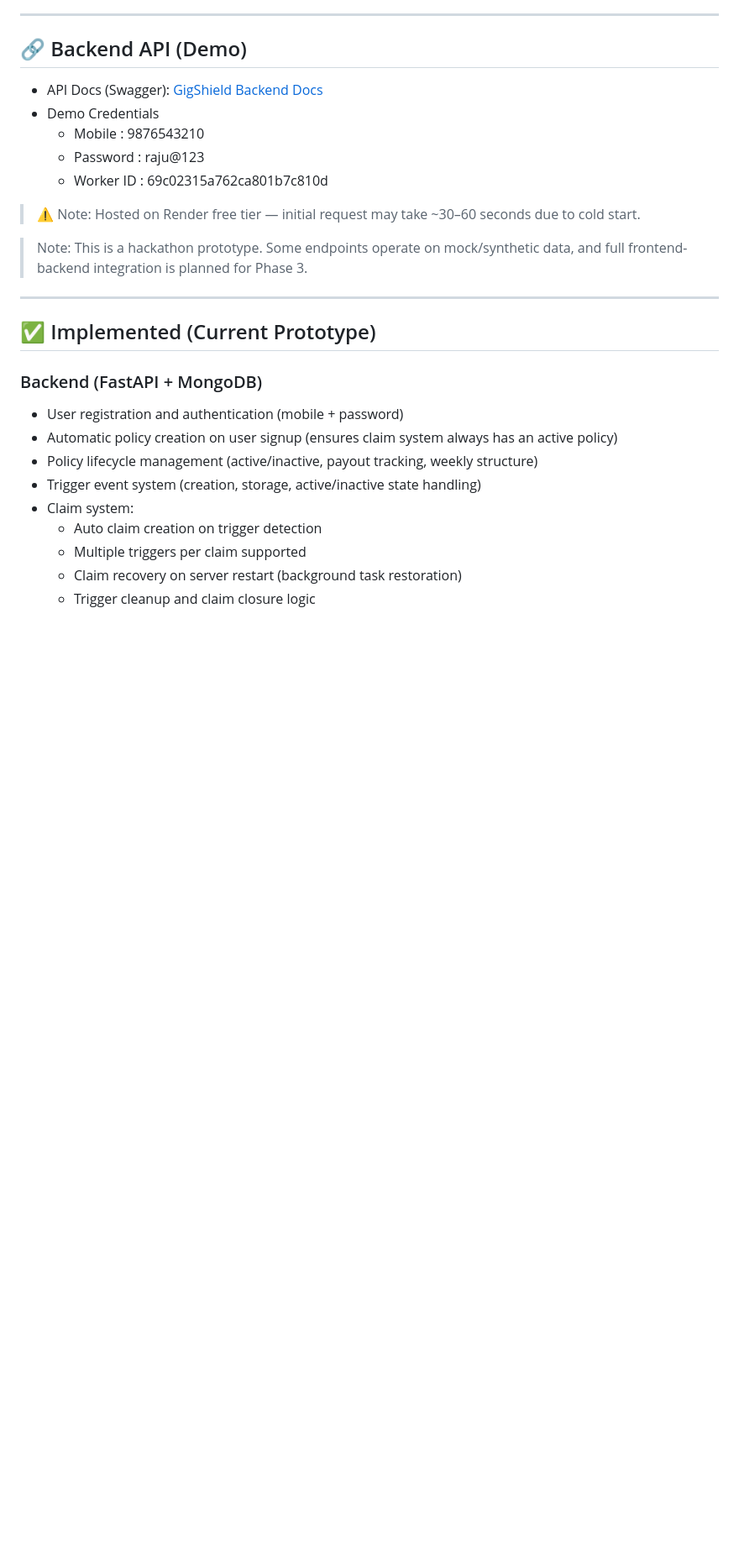
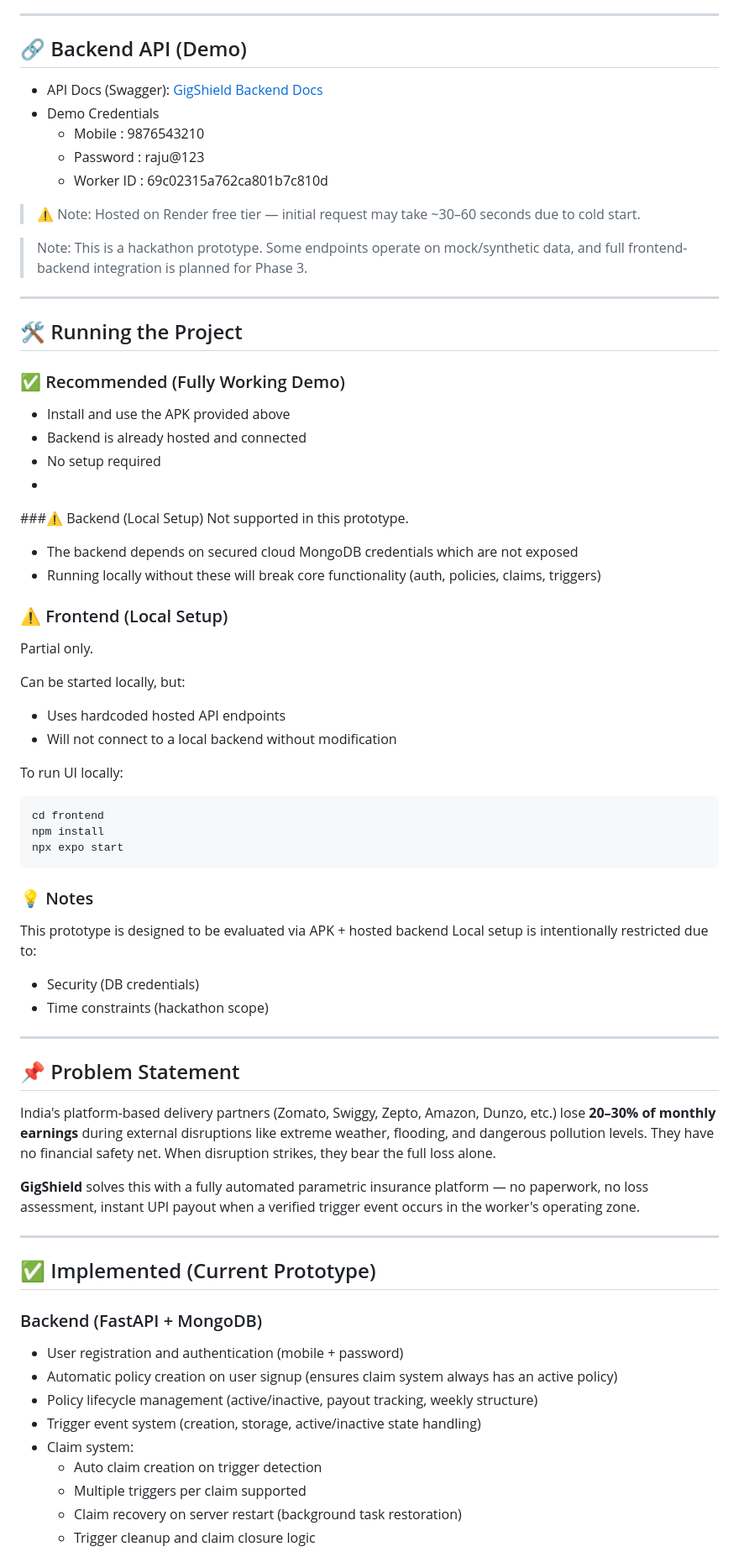
Before and after one commit to LinearTundra/Guidewire-DEVTrails, a Markdown page: README.md, the part around one of its changes. Shown at 84% size. Drawn GitHub-style; blank space fills up the shorter version.

````diff
--- a/README.md
+++ b/README.md
@@ -30,6 +30,48 @@
 > ⚠️ Note: Hosted on Render free tier — initial request may take ~30–60 seconds due to cold start.
 
 > Note: This is a hackathon prototype. Some endpoints operate on mock/synthetic data, and full frontend-backend integration is planned for Phase 3.
+
+---
+
+## 🛠️ Running the Project
+
+### ✅ Recommended (Fully Working Demo)
+- Install and use the APK provided above
+- Backend is already hosted and connected
+- No setup required
+-
+###⚠️ Backend (Local Setup)
+Not supported in this prototype.
+- The backend depends on secured cloud MongoDB credentials which are not exposed
+- Running locally without these will break core functionality (auth, policies, claims, triggers)
+
+### ⚠️ Frontend (Local Setup)
+Partial only.
+
+Can be started locally, but:
+- Uses hardcoded hosted API endpoints
+- Will not connect to a local backend without modification
+
+To run UI locally:
+```
+cd frontend
+npm install
+npx expo start
+```
+
+### 💡 Notes
+This prototype is designed to be evaluated via APK + hosted backend
+Local setup is intentionally restricted due to:
+- Security (DB credentials)
+- Time constraints (hackathon scope)
+
+---
+
+## 📌 Problem Statement
+
+India's platform-based delivery partners (Zomato, Swiggy, Zepto, Amazon, Dunzo, etc.) lose **20–30% of monthly earnings** during external disruptions like extreme weather, flooding, and dangerous pollution levels. They have no financial safety net. When disruption strikes, they bear the full loss alone.
+
+**GigShield** solves this with a fully automated parametric insurance platform — no paperwork, no loss assessment, instant UPI payout when a verified trigger event occurs in the worker's operating zone.
 
 ---
 
````
Also changed, not shown: other parts of README.md (+1 -7 lines).
